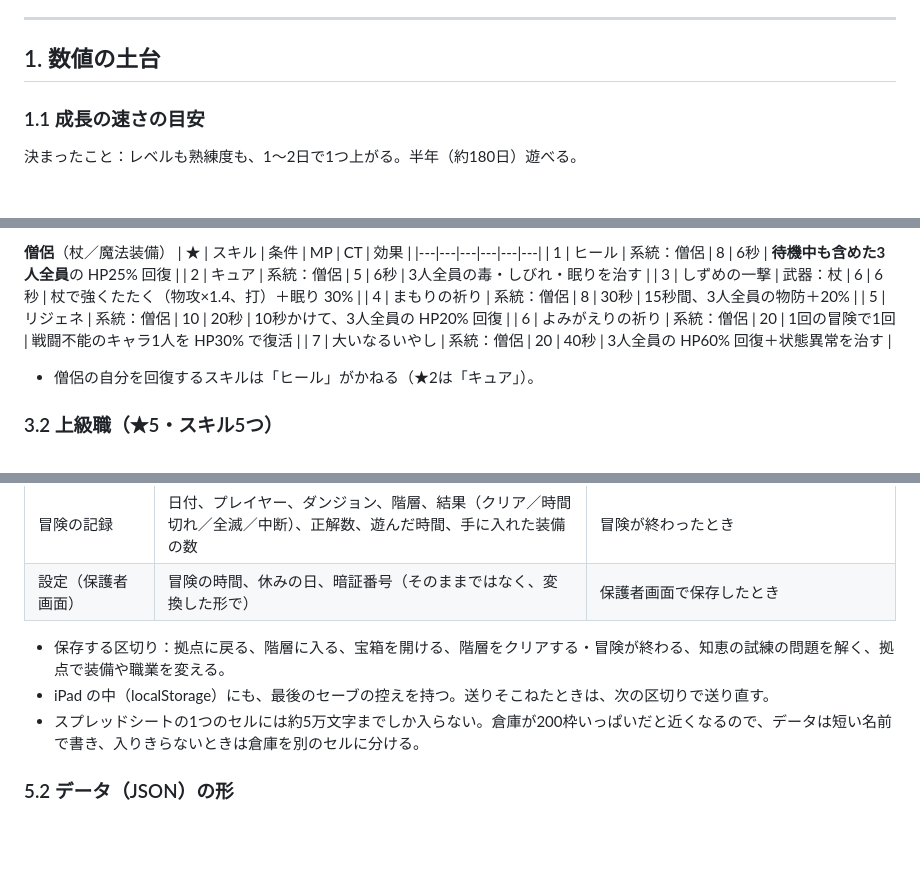
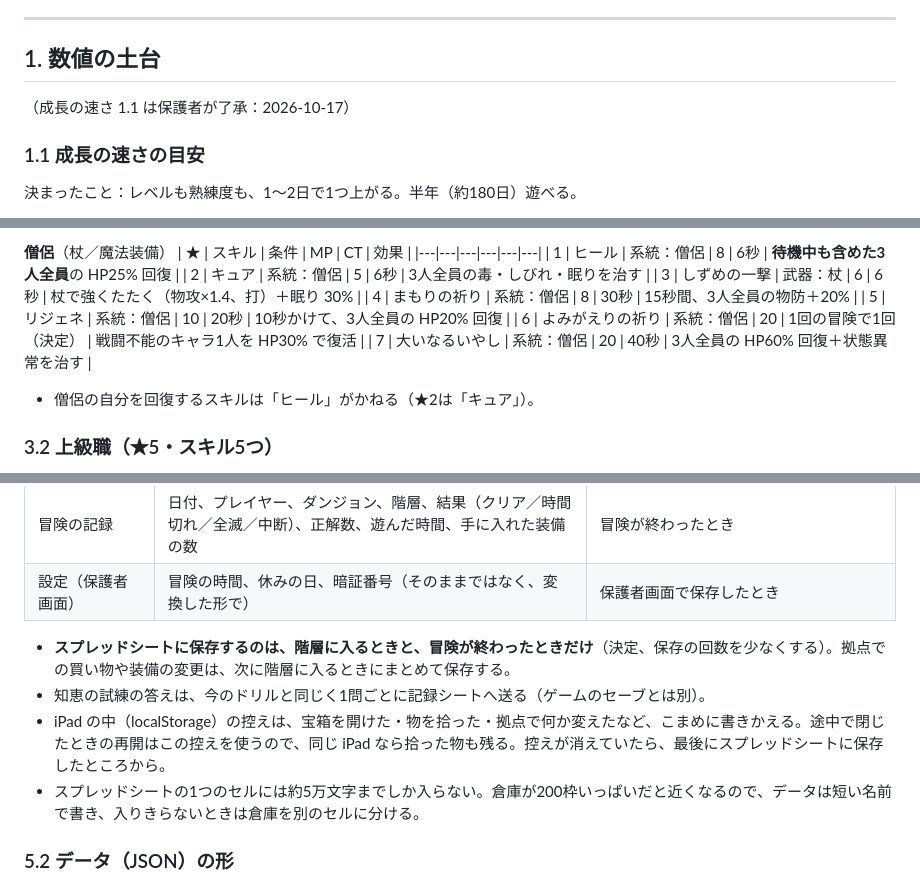
Before and after one commit to ozackdown0925-web/brain-dungeon, a Markdown page: docs/draft.md, 3 parts joined by grey strips. GitHub-like rendering; blank space fills up the shorter version.

Commit message:
保存は階層に入るときと終わったときだけに・成長の速さと復活スキル・値段の扱いを決定
Co-Authored-By: Claude Opus 5.5 <noreply@anthropic.com>

```diff
--- a/docs/draft.md
+++ b/docs/draft.md
@@ -7,6 +7,8 @@
 ---
 
 ## 1. 数値の土台
+
+（成長の速さ 1.1 は保護者が了承：2026-10-17）
 
 ### 1.1 成長の速さの目安
 
@@ -190,7 +192,7 @@
 | 3 | しずめの一撃 | 武器：杖 | 6 | 6秒 | 杖で強くたたく（物攻×1.4、打）＋眠り 30% |
 | 4 | まもりの祈り | 系統：僧侶 | 8 | 30秒 | 15秒間、3人全員の物防＋20% |
 | 5 | リジェネ | 系統：僧侶 | 10 | 20秒 | 10秒かけて、3人全員の HP20% 回復 |
-| 6 | よみがえりの祈り | 系統：僧侶 | 20 | 1回の冒険で1回 | 戦闘不能のキャラ1人を HP30% で復活 |
+| 6 | よみがえりの祈り | 系統：僧侶 | 20 | 1回の冒険で1回（決定） | 戦闘不能のキャラ1人を HP30% で復活 |
 | 7 | 大いなるいやし | 系統：僧侶 | 20 | 40秒 | 3人全員の HP60% 回復＋状態異常を治す |
 
 - 僧侶の自分を回復するスキルは「ヒール」がかねる（★2は「キュア」）。
@@ -281,8 +285,9 @@
 | 冒険の記録 | 日付、プレイヤー、ダンジョン、階層、結果（クリア／時間切れ／全滅／中断）、正解数、遊んだ時間、手に入れた装備の数 | 冒険が終わったとき |
 | 設定（保護者画面） | 冒険の時間、休みの日、暗証番号（そのままではなく、変換した形で） | 保護者画面で保存したとき |
 
-- 保存する区切り：拠点に戻る、階層に入る、宝箱を開ける、階層をクリアする・冒険が終わる、知恵の試練の問題を解く、拠点で装備や職業を変える。
-- iPad の中（localStorage）にも、最後のセーブの控えを持つ。送りそこねたときは、次の区切りで送り直す。
+- **スプレッドシートに保存するのは、階層に入るときと、冒険が終わったときだけ**（決定、保存の回数を少なくする）。拠点での買い物や装備の変更は、次に階層に入るときにまとめて保存する。
+- 知恵の試練の答えは、今のドリルと同じく1問ごとに記録シートへ送る（ゲームのセーブとは別）。
+- iPad の中（localStorage）の控えは、宝箱を開けた・物を拾った・拠点で何か変えたなど、こまめに書きかえる。途中で閉じたときの再開はこの控えを使うので、同じ iPad なら拾った物も残る。控えが消えていたら、最後にスプレッドシートに保存したところから。
 - スプレッドシートの1つのセルには約5万文字までしか入らない。倉庫が200枠いっぱいだと近くなるので、データは短い名前で書き、入りきらないときは倉庫を別のセルに分ける。
 
 ### 5.2 データ（JSON）の形
```
Also changed, not shown: other parts of docs/draft.md (+2 -0 lines).
